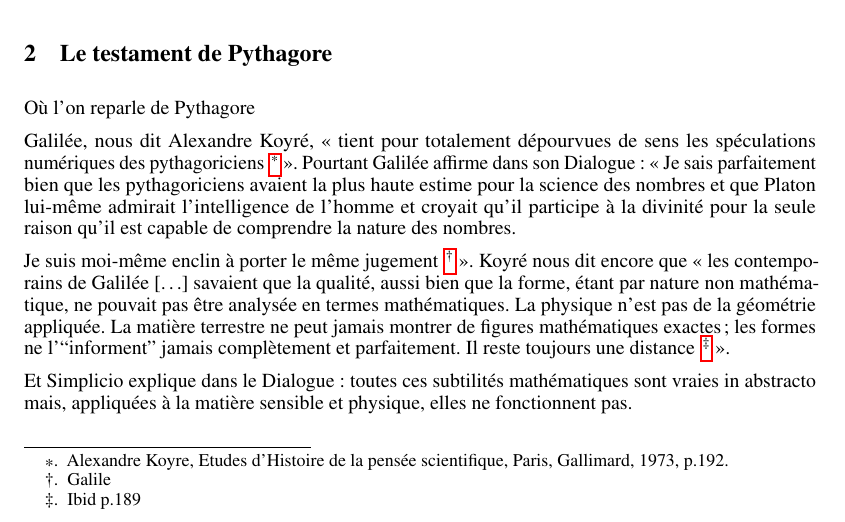
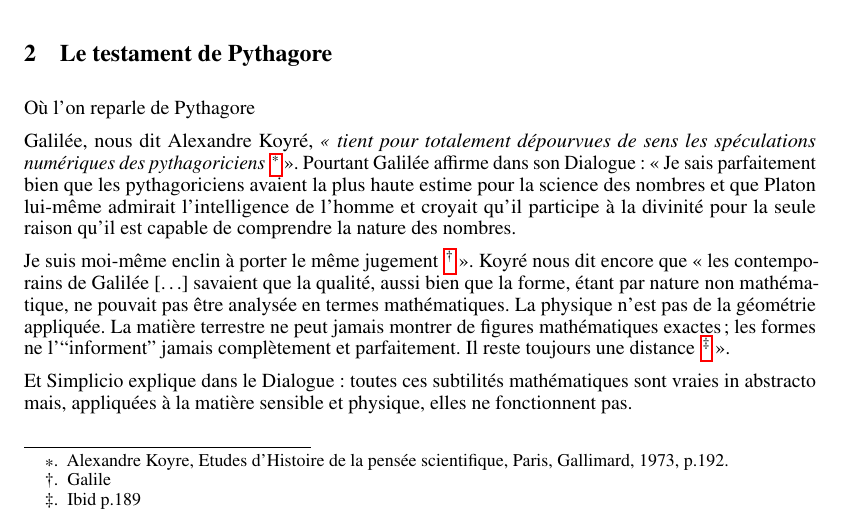
Before and after one commit to hol137/retour-au-cosmos, a LaTeX document (main.tex): part of page 11 of 67, cut so that both start at the same text. Compiled offline with pdfLaTeX.

Commit message:
Update main.tex

```diff
--- a/main.tex
+++ b/main.tex
@@ -310,7 +310,7 @@ il était membre du Comité de parrainage6.
 
 Où l’on reparle de Pythagore
 
-Galilée, nous dit Alexandre Koyré, « tient pour totalement dépourvues de sens les spéculations numériques des pythagoriciens \footnote{Alexandre Koyre, Etudes d’Histoire de la pensée scientifique, Paris, Gallimard, 1973, p.192.} ». Pourtant Galilée affirme dans son Dialogue : « Je sais parfaitement bien que les pythagoriciens avaient la plus haute estime pour la science des nombres et que Platon lui-même admirait l'intelligence de l'homme et croyait qu'il participe à la divinité pour la seule raison qu'il est capable de comprendre la nature des nombres.
+Galilée, nous dit Alexandre Koyré, \textit{« tient pour totalement dépourvues de sens les spéculations numériques des pythagoriciens} \footnote{Alexandre Koyre, Etudes d’Histoire de la pensée scientifique, Paris, Gallimard, 1973, p.192.} ». Pourtant Galilée affirme dans son Dialogue : « Je sais parfaitement bien que les pythagoriciens avaient la plus haute estime pour la science des nombres et que Platon lui-même admirait l'intelligence de l'homme et croyait qu'il participe à la divinité pour la seule raison qu'il est capable de comprendre la nature des nombres.
 
 Je suis moi-même enclin à porter le même jugement \footnote{Galile} ». Koyré nous dit encore que « les contemporains de Galilée […] savaient que la qualité, aussi bien que la forme, étant par nature non mathématique, ne pouvait pas être analysée en termes mathématiques. La physique n'est pas de la géométrie appliquée. La matière terrestre ne peut jamais montrer de figures mathématiques exactes ; les formes ne l'“informent” jamais complètement et parfaitement. Il reste toujours une distance \footnote{Ibid p.189} ».
 
```
